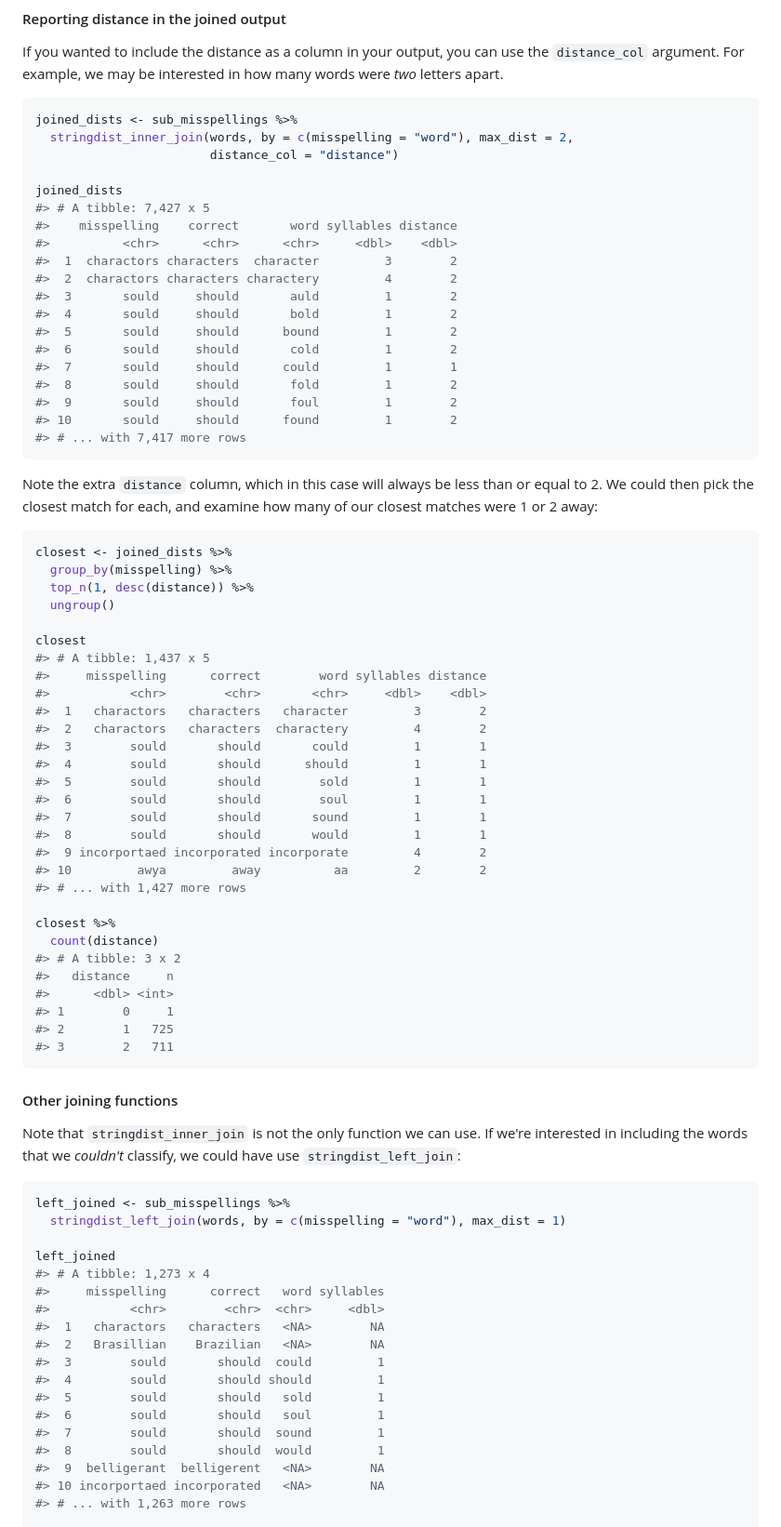
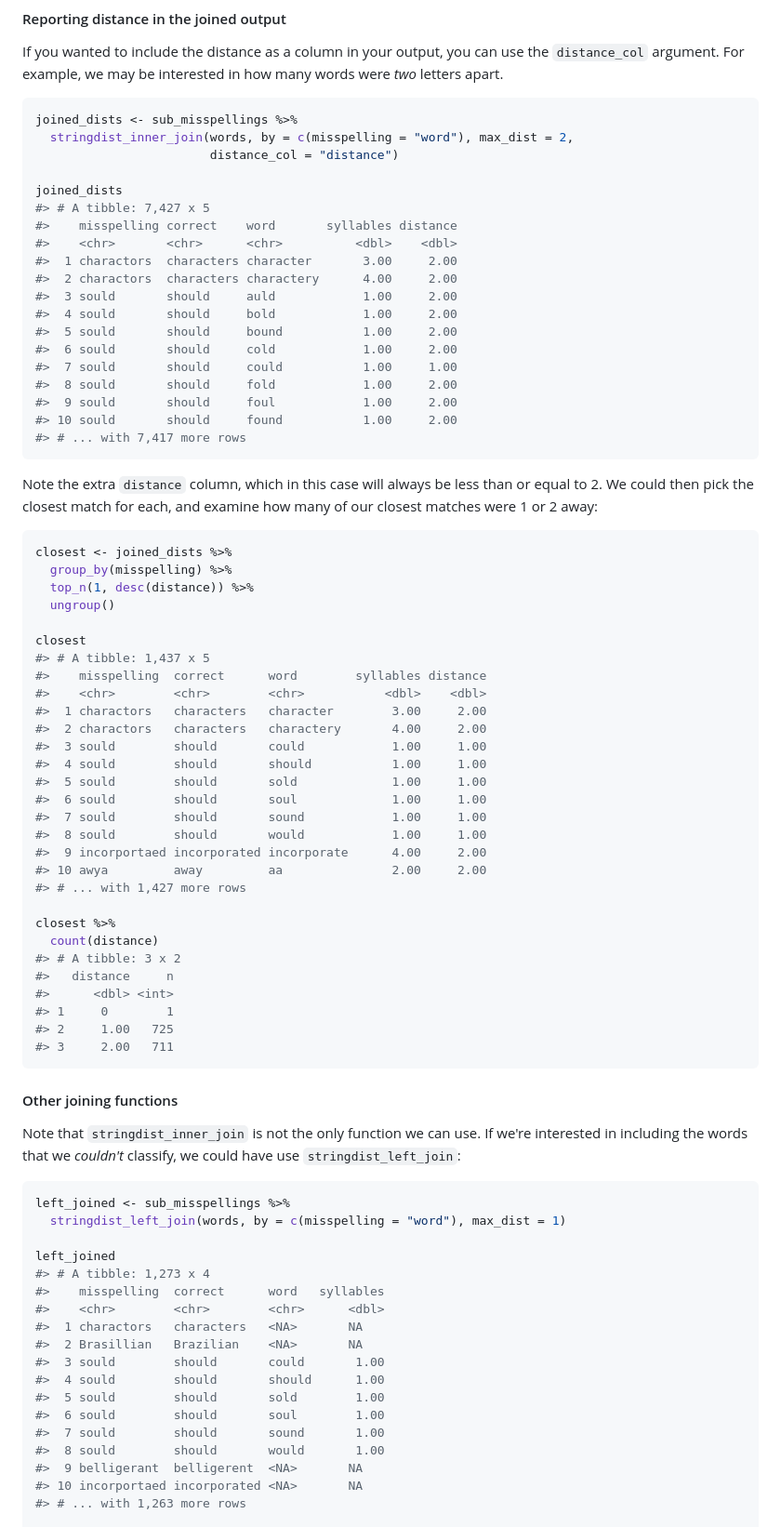
Before and after one commit to marwahaha/fuzzyjoin, a Markdown page: README.md, the part around the change printed below. Shown: that part at 93% size. Rendered like a GitHub page.

````diff
--- a/README.md
+++ b/README.md
@@ -210,18 +212,18 @@ joined_dists <- sub_misspellings %>%
 
 joined_dists
 #> # A tibble: 7,427 x 5
-#>    misspelling    correct       word syllables distance
-#>          <chr>      <chr>      <chr>     <dbl>    <dbl>
-#>  1  charactors characters  character         3        2
-#>  2  charactors characters charactery         4        2
-#>  3       sould     should       auld         1        2
-#>  4       sould     should       bold         1        2
-#>  5       sould     should      bound         1        2
-#>  6       sould     should       cold         1        2
-#>  7       sould     should      could         1        1
-#>  8       sould     should       fold         1        2
-#>  9       sould     should       foul         1        2
-#> 10       sould     should      found         1        2
+#>    misspelling correct    word       syllables distance
+#>    <chr>       <chr>      <chr>          <dbl>    <dbl>
+#>  1 charactors  characters character       3.00     2.00
+#>  2 charactors  characters charactery      4.00     2.00
+#>  3 sould       should     auld            1.00     2.00
+#>  4 sould       should     bold            1.00     2.00
+#>  5 sould       should     bound           1.00     2.00
+#>  6 sould       should     cold            1.00     2.00
+#>  7 sould       should     could           1.00     1.00
+#>  8 sould       should     fold            1.00     2.00
+#>  9 sould       should     foul            1.00     2.00
+#> 10 sould       should     found           1.00     2.00
 #> # ... with 7,417 more rows
 ```
 
@@ -236,18 +238,18 @@ closest <- joined_dists %>%
 
 closest
 #> # A tibble: 1,437 x 5
-#>     misspelling      correct        word syllables distance
-#>           <chr>        <chr>       <chr>     <dbl>    <dbl>
-#>  1   charactors   characters   character         3        2
-#>  2   charactors   characters  charactery         4        2
-#>  3        sould       should       could         1        1
-#>  4        sould       should      should         1        1
-#>  5        sould       should        sold         1        1
-#>  6        sould       should        soul         1        1
-#>  7        sould       should       sound         1        1
-#>  8        sould       should       would         1        1
-#>  9 incorportaed incorporated incorporate         4        2
-#> 10         awya         away          aa         2        2
+#>    misspelling  correct      word        syllables distance
+#>    <chr>        <chr>        <chr>           <dbl>    <dbl>
+#>  1 charactors   characters   character        3.00     2.00
+#>  2 charactors   characters   charactery       4.00     2.00
+#>  3 sould        should       could            1.00     1.00
+#>  4 sould        should       should           1.00     1.00
+#>  5 sould        should       sold             1.00     1.00
+#>  6 sould        should       soul             1.00     1.00
+#>  7 sould        should       sound            1.00     1.00
+#>  8 sould        should       would            1.00     1.00
+#>  9 incorportaed incorporated incorporate      4.00     2.00
+#> 10 awya         away         aa               2.00     2.00
 #> # ... with 1,427 more rows
 
 closest %>%
@@ -255,9 +257,9 @@ closest %>%
 #> # A tibble: 3 x 2
 #>   distance     n
 #>      <dbl> <int>
-#> 1        0     1
-#> 2        1   725
-#> 3        2   711
+#> 1     0        1
+#> 2     1.00   725
+#> 3     2.00   711
 ```
 
 #### Other joining functions
@@ -271,18 +273,18 @@ left_joined <- sub_misspellings %>%
 
 left_joined
 #> # A tibble: 1,273 x 4
-#>     misspelling      correct   word syllables
-#>           <chr>        <chr>  <chr>     <dbl>
-#>  1   charactors   characters   <NA>        NA
-#>  2   Brasillian    Brazilian   <NA>        NA
-#>  3        sould       should  could         1
-#>  4        sould       should should         1
-#>  5        sould       should   sold         1
-#>  6        sould       should   soul         1
-#>  7        sould       should  sound         1
-#>  8        sould       should  would         1
-#>  9  belligerant  belligerent   <NA>        NA
-#> 10 incorportaed incorporated   <NA>        NA
+#>    misspelling  correct      word   syllables
+#>    <chr>        <chr>        <chr>      <dbl>
+#>  1 charactors   characters   <NA>       NA
+#>  2 Brasillian   Brazilian    <NA>       NA
+#>  3 sould        should       could       1.00
+#>  4 sould        should       should      1.00
+#>  5 sould        should       sold        1.00
+#>  6 sould        should       soul        1.00
+#>  7 sould        should       sound       1.00
+#>  8 sould        should       would       1.00
+#>  9 belligerant  belligerent  <NA>       NA
+#> 10 incorportaed incorporated <NA>       NA
 #> # ... with 1,263 more rows
 
 left_joined %>%
````
Also changed, not shown: other parts of README.md (+139 -137 lines), NEWS.md (+6 -0 lines), tools/README-character_passages_matrix-1.png (added), 11 other files.
